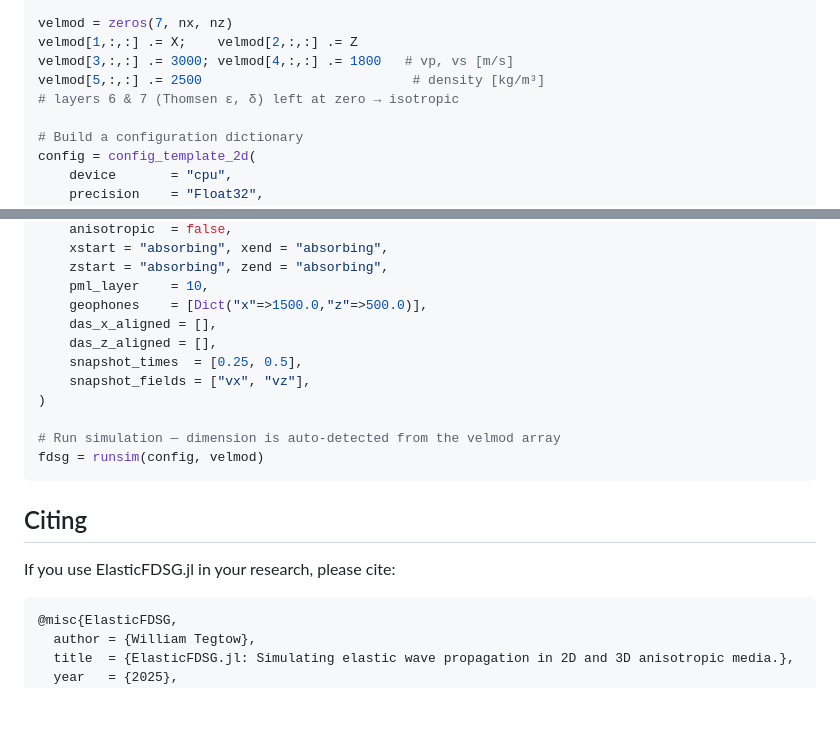
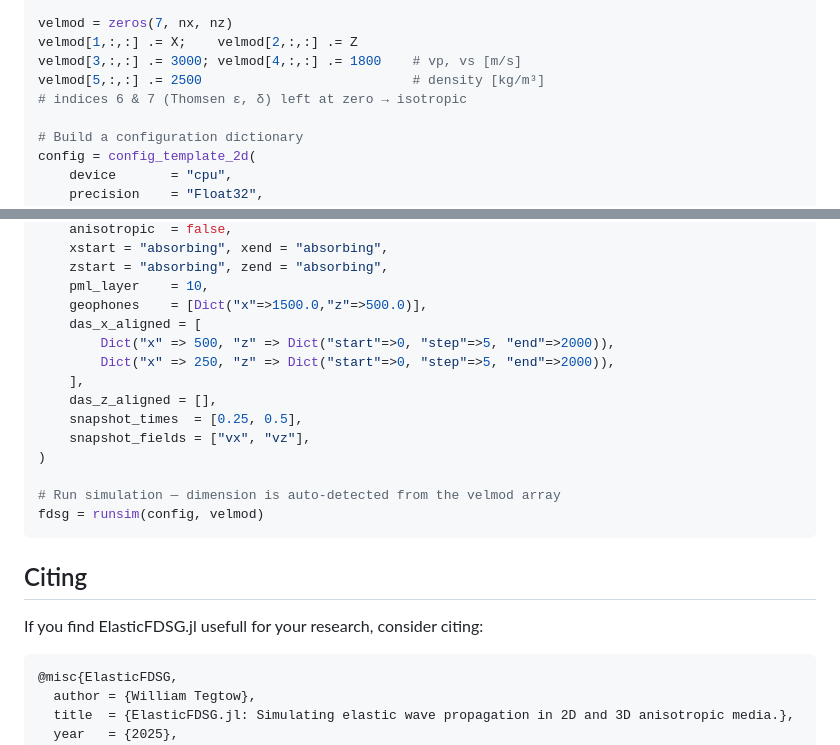
Before and after one commit to wtegtow/ElasticFDSG.jl, a Markdown page: docs/src/index.md, 2 parts joined by grey strips. Rendered like a GitHub page; blank space fills up the shorter version.

````diff
--- a/docs/src/index.md
+++ b/docs/src/index.md
@@ -46,9 +46,9 @@ Z  = repeat(reshape(zc, 1, :), nx, 1)
 
 velmod = zeros(7, nx, nz)
 velmod[1,:,:] .= X;    velmod[2,:,:] .= Z
-velmod[3,:,:] .= 3000; velmod[4,:,:] .= 1800   # vp, vs [m/s]
+velmod[3,:,:] .= 3000; velmod[4,:,:] .= 1800    # vp, vs [m/s]
 velmod[5,:,:] .= 2500                           # density [kg/m³]
-# layers 6 & 7 (Thomsen ε, δ) left at zero → isotropic
+# indices 6 & 7 (Thomsen ε, δ) left at zero → isotropic
 
 # Build a configuration dictionary
 config = config_template_2d(
@@ -72,7 +72,10 @@ config = config_template_2d(
     zstart = "absorbing", zend = "absorbing",
     pml_layer    = 10,
     geophones    = [Dict("x"=>1500.0,"z"=>500.0)],
-    das_x_aligned = [],
+    das_x_aligned = [
+        Dict("x" => 500, "z" => Dict("start"=>0, "step"=>5, "end"=>2000)),
+        Dict("x" => 250, "z" => Dict("start"=>0, "step"=>5, "end"=>2000)),
+    ],
     das_z_aligned = [],
     snapshot_times  = [0.25, 0.5],
     snapshot_fields = ["vx", "vz"],
@@ -84,7 +87,7 @@ fdsg = runsim(config, velmod)
 
 ## Citing
 
-If you use ElasticFDSG.jl in your research, please cite:
+If you find ElasticFDSG.jl usefull for your research, consider citing:
 
 ```bibtex
 @misc{ElasticFDSG,
````
Also changed, not shown: README.md (+41 -27 lines), docs/src/method.md (+8 -11 lines), docs/src/assets/logo.png (added), examples/validation.png (added), 12 other files.
